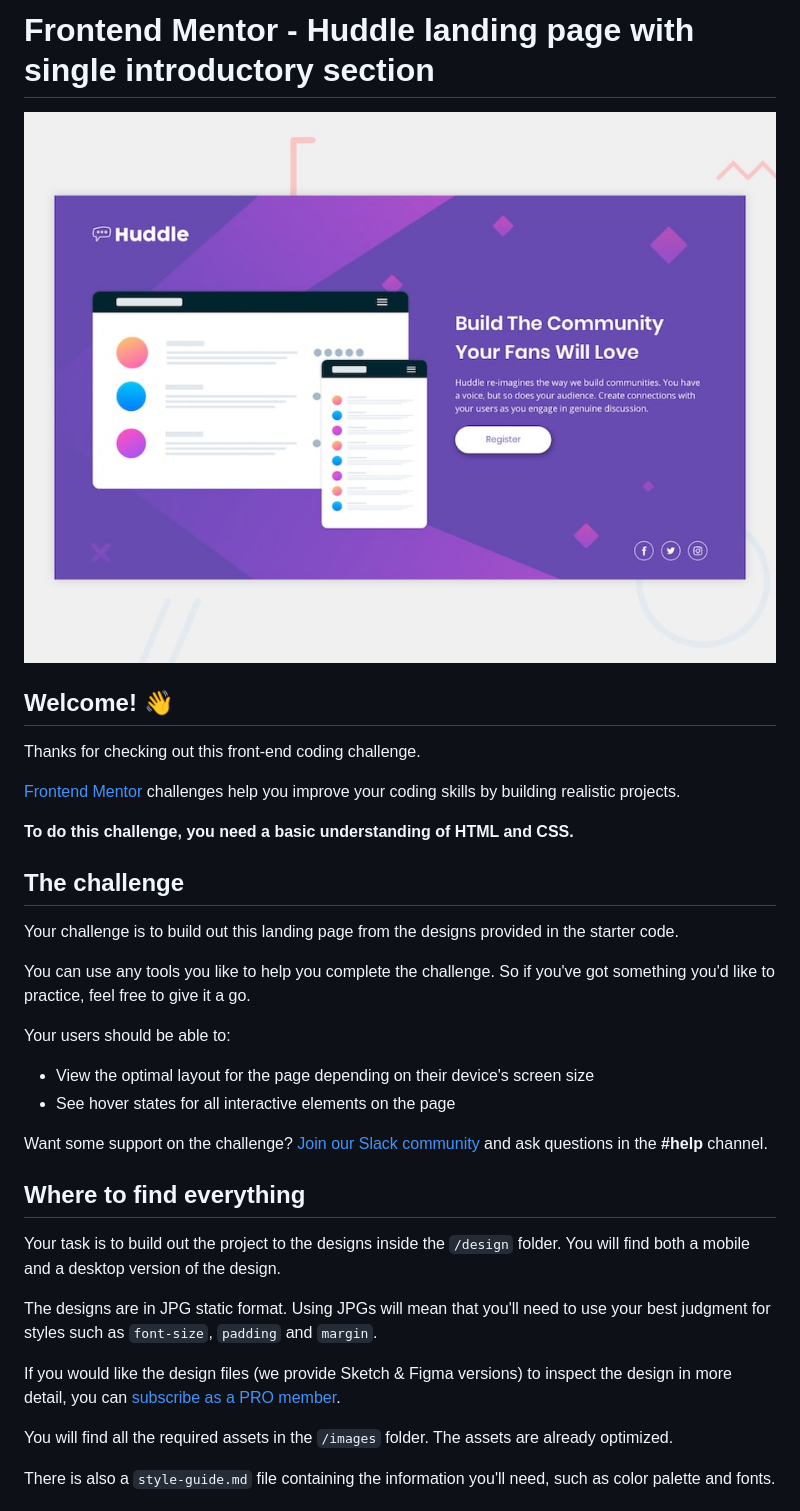
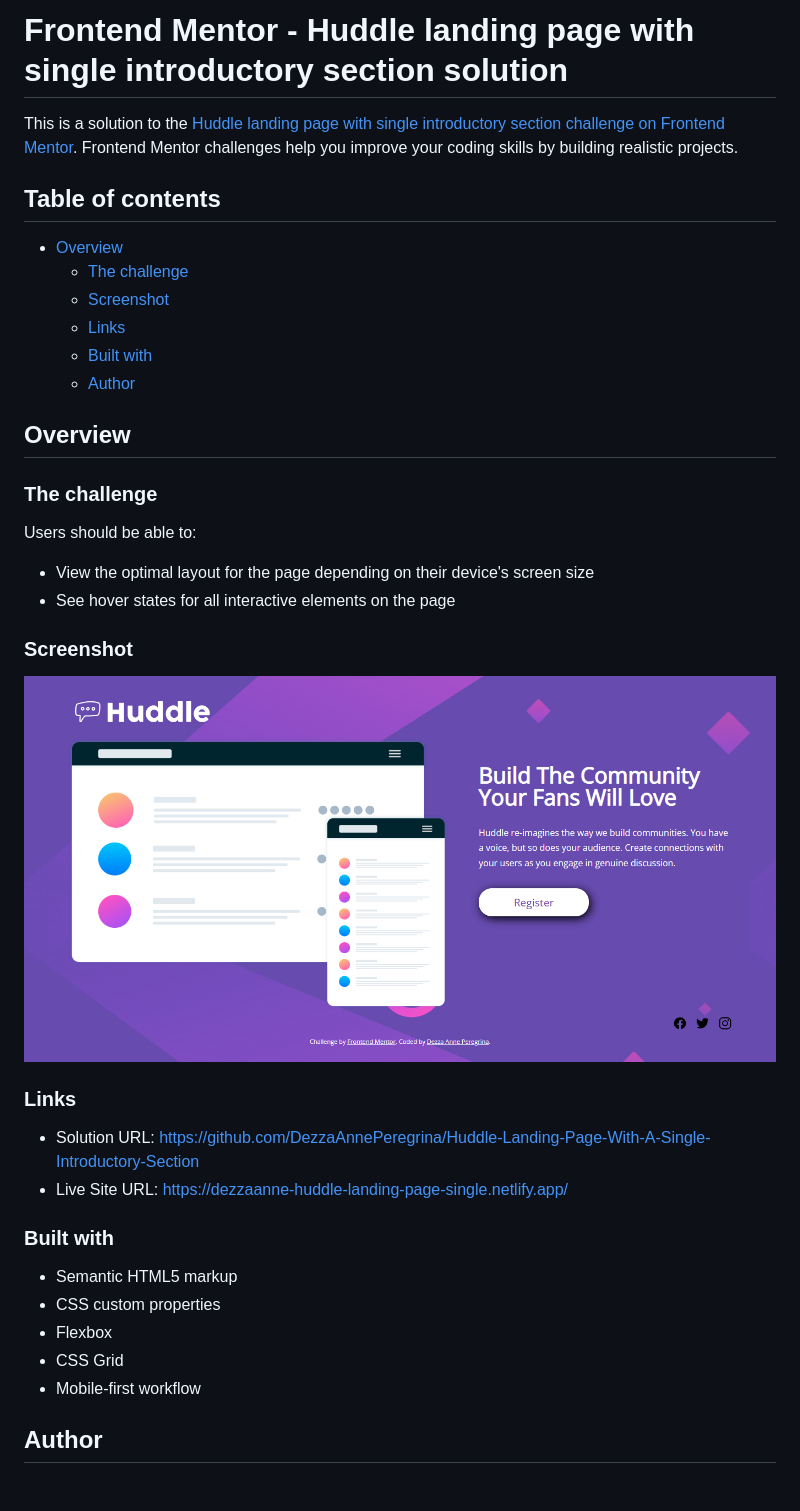
Before and after one commit to DezzaAnnePeregrina/Huddle-Landing-Page-With-A-Single-Introductory-Section, a Markdown page: README.md, the part around the change printed below. Rendered like a GitHub page; pictures changed too: images/screencapture-dezzaanne-huddle-landing-page-single-netlify-app-2023-06-30-15_22_26.jpg (added).

```diff
--- a/README.md
+++ b/README.md
@@ -1,37 +1,41 @@
-# Frontend Mentor - Huddle landing page with single introductory section
+# Frontend Mentor - Huddle landing page with single introductory section solution
 
-![Design preview for the Huddle landing page with single introductory section](./design/desktop-preview.jpg)
+This is a solution to the [Huddle landing page with single introductory section challenge on Frontend Mentor](https://www.frontendmentor.io/challenges/huddle-landing-page-with-a-single-introductory-section-B_2Wvxgi0). Frontend Mentor challenges help you improve your coding skills by building realistic projects.
 
-## Welcome! 👋
+## Table of contents
 
-Thanks for checking out this front-end coding challenge.
+- [Overview](#overview)
+  - [The challenge](#the-challenge)
+  - [Screenshot](#screenshot)
+  - [Links](#links)
+  - [Built with](#built-with)
+  - [Author](#author)
 
-[Frontend Mentor](https://www.frontendmentor.io) challenges help you improve your coding skills by building realistic projects.
+## Overview
 
-**To do this challenge, you need a basic understanding of HTML and CSS.**
+### The challenge
 
-## The challenge
-
-Your challenge is to build out this landing page from the designs provided in the starter code.
-
-You can use any tools you like to help you complete the challenge. So if you've got something you'd like to practice, feel free to give it a go.
-
-Your users should be able to:
+Users should be able to:
 
 - View the optimal layout for the page depending on their device's screen size
 - See hover states for all interactive elements on the page
 
-Want some support on the challenge? [Join our Slack community](https://www.frontendmentor.io/slack) and ask questions in the **#help** channel.
+### Screenshot
 
-## Where to find everything
+![](./images/screencapture-dezzaanne-huddle-landing-page-single-netlify-app-2023-06-30-15_22_26.jpg)
 
-Your task is to build out the project to the designs inside the `/design` folder. You will find both a mobile and a desktop version of the design.
+### Links
 
-The designs are in JPG static format. Using JPGs will mean that you'll need to use your best judgment for styles such as `font-size`, `padding` and `margin`.
+- Solution URL: https://github.com/DezzaAnnePeregrina/Huddle-Landing-Page-With-A-Single-Introductory-Section
+- Live Site URL: https://dezzaanne-huddle-landing-page-single.netlify.app/
 
-If you would like the design files (we provide Sketch & Figma versions) to inspect the design in more detail, you can [subscribe as a PRO member](https://www.frontendmentor.io/pro).
+### Built with
 
-You will find all the required assets in the `/images` folder. The assets are already optimized.
+- Semantic HTML5 markup
+- CSS custom properties
+- Flexbox
+- CSS Grid
+- Mobile-first workflow
 
-There is also a `style-guide.md` file containing the information you'll need, such as color palette and fonts.
+## Author
 
```
Also changed, not shown: other parts of README.md (+2 -58 lines), 1 other file.
